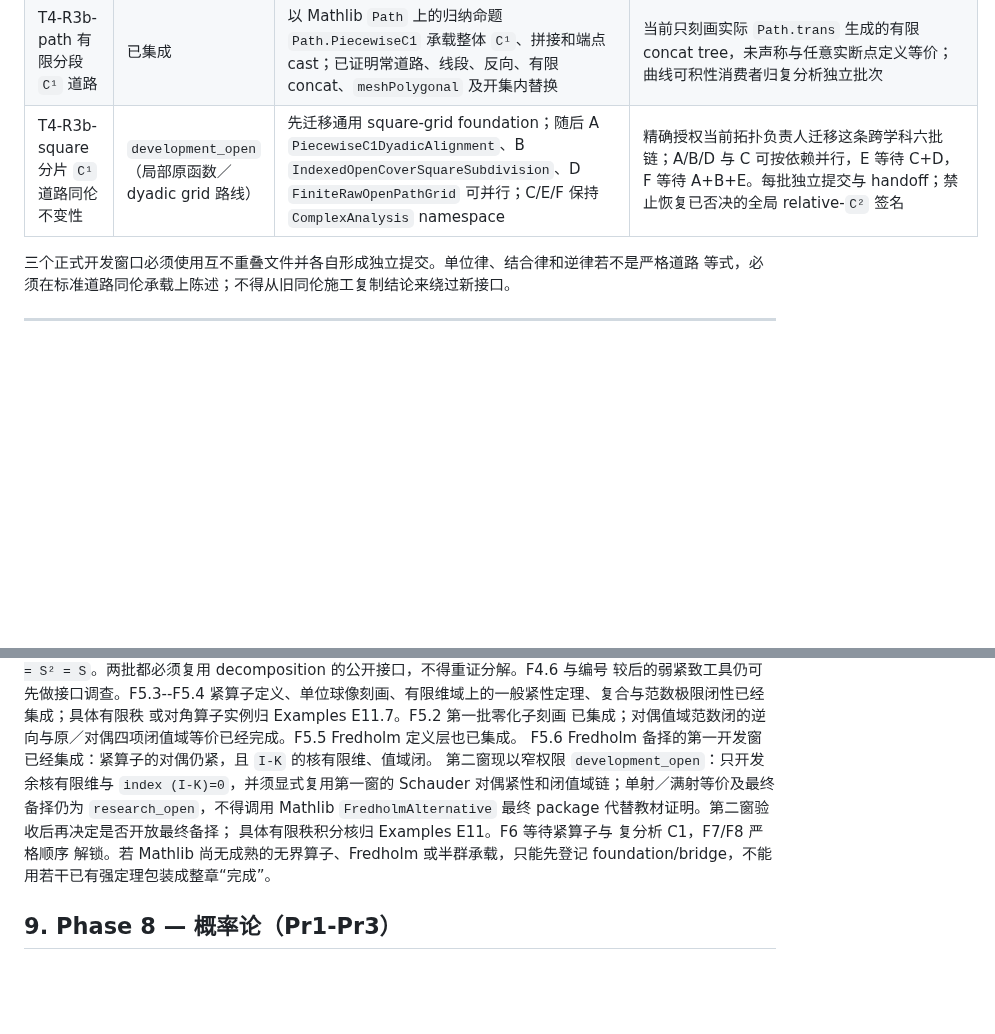
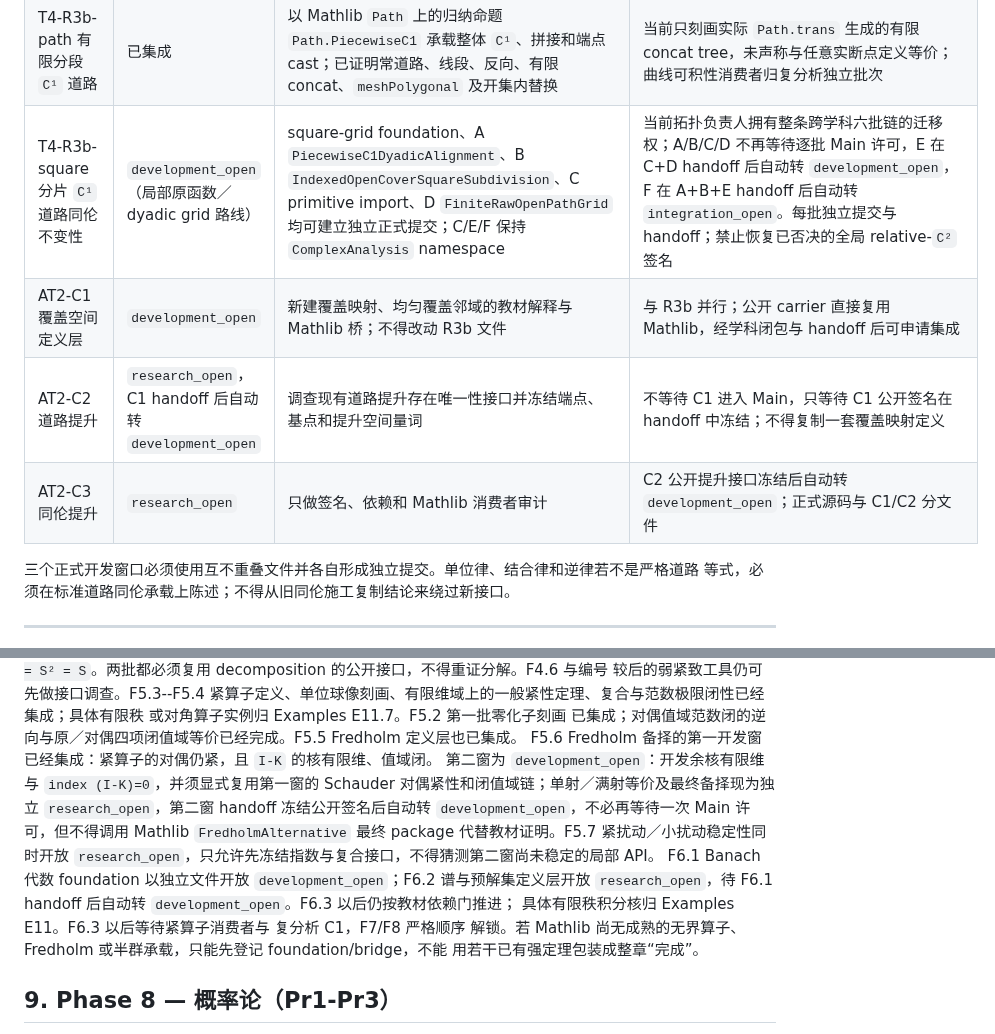
Before and after one commit to FurinaManifold/sandrones-library, a Markdown page: docs/ROADMAP-LONGTERM.md, 2 parts joined by grey strips. Drawn GitHub-style; blank space fills up the shorter version.

Commit message:
docs(main): expand functional and topology windows

```diff
--- a/docs/ROADMAP-LONGTERM.md
+++ b/docs/ROADMAP-LONGTERM.md
@@ -607,7 +607,10 @@ A3.6 的课程主签名继续显式接受 `FieldEmbedding`，线性组合、线
 | T4-R2 边界 collar 相对平滑化 | 已集成 | 全局连续延拓在四边闭集邻域已 `C²` 时，相对四边平滑并返回标准 `Path.Homotopy` | 已保留延拓、collar、开域像和双重 `IccExtend` 正则性前提；不推出 R3 |
 | T4-R3a 开集内相对折线路径逼近 | 已集成 | `Path.Homotopy` 像集控制层；实赋范空间中把连续道路相对端点同伦到同一开集内的有限直线段拼接 | 完整同伦像和折线像均有开集内证书；不声称同伦光滑或线积分不变 |
 | T4-R3b-path 有限分段 `C¹` 道路 | 已集成 | 以 Mathlib `Path` 上的归纳命题 `Path.PiecewiseC1` 承载整体 `C¹`、拼接和端点 cast；已证明常道路、线段、反向、有限 concat、`meshPolygonal` 及开集内替换 | 当前只刻画实际 `Path.trans` 生成的有限 concat tree，未声称与任意实断点定义等价；曲线可积性消费者归复分析独立批次 |
-| T4-R3b-square 分片 `C¹` 道路同伦不变性 | `development_open`（局部原函数／dyadic grid 路线） | 先迁移通用 square-grid foundation；随后 A `PiecewiseC1DyadicAlignment`、B `IndexedOpenCoverSquareSubdivision`、D `FiniteRawOpenPathGrid` 可并行；C/E/F 保持 `ComplexAnalysis` namespace | 精确授权当前拓扑负责人迁移这条跨学科六批链；A/B/D 与 C 可按依赖并行，E 等待 C+D，F 等待 A+B+E。每批独立提交与 handoff；禁止恢复已否决的全局 relative-`C²` 签名 |
+| T4-R3b-square 分片 `C¹` 道路同伦不变性 | `development_open`（局部原函数／dyadic grid 路线） | square-grid foundation、A `PiecewiseC1DyadicAlignment`、B `IndexedOpenCoverSquareSubdivision`、C primitive import、D `FiniteRawOpenPathGrid` 均可建立独立正式提交；C/E/F 保持 `ComplexAnalysis` namespace | 当前拓扑负责人拥有整条跨学科六批链的迁移权；A/B/C/D 不再等待逐批 Main 许可，E 在 C+D handoff 后自动转 `development_open`，F 在 A+B+E handoff 后自动转 `integration_open`。每批独立提交与 handoff；禁止恢复已否决的全局 relative-`C²` 签名 |
+| AT2-C1 覆盖空间定义层 | `development_open` | 新建覆盖映射、均匀覆盖邻域的教材解释与 Mathlib 桥；不得改动 R3b 文件 | 与 R3b 并行；公开 carrier 直接复用 Mathlib，经学科闭包与 handoff 后可申请集成 |
+| AT2-C2 道路提升 | `research_open`，C1 handoff 后自动转 `development_open` | 调查现有道路提升存在唯一性接口并冻结端点、基点和提升空间量词 | 不等待 C1 进入 Main，只等待 C1 公开签名在 handoff 中冻结；不得复制一套覆盖映射定义 |
+| AT2-C3 同伦提升 | `research_open` | 只做签名、依赖和 Mathlib 消费者审计 | C2 公开提升接口冻结后自动转 `development_open`；正式源码与 C1/C2 分文件 |
 
 三个正式开发窗口必须使用互不重叠文件并各自形成独立提交。单位律、结合律和逆律若不是严格道路
 等式，必须在标准道路同伦承载上陈述；不得从旧同伦施工复制结论来绕过新接口。
@@ -853,10 +856,14 @@ Krein--Milman 已集成；F4.8 直接复用 Mathlib 最终定理，但已补齐
 或对角算子实例归 Examples E11.7。F5.2 第一批零化子刻画
 已集成；对偶值域范数闭的逆向与原／对偶四项闭值域等价已经完成。F5.5 Fredholm 定义层也已集成。
 F5.6 Fredholm 备择的第一开发窗已经集成：紧算子的对偶仍紧，且 `I-K` 的核有限维、值域闭。
-第二窗现以窄权限 `development_open`：只开发余核有限维与 `index (I-K)=0`，并须显式复用第一窗的
-Schauder 对偶紧性和闭值域链；单射／满射等价及最终备择仍为 `research_open`，不得调用 Mathlib
-`FredholmAlternative` 最终 package 代替教材证明。第二窗验收后再决定是否开放最终备择；
-具体有限秩积分核归 Examples E11。F6 等待紧算子与
+第二窗为 `development_open`：开发余核有限维与 `index (I-K)=0`，并须显式复用第一窗的
+Schauder 对偶紧性和闭值域链；单射／满射等价及最终备择现为独立 `research_open`，第二窗 handoff
+冻结公开签名后自动转 `development_open`，不必再等待一次 Main 许可，但不得调用 Mathlib
+`FredholmAlternative` 最终 package 代替教材证明。F5.7 紧扰动／小扰动稳定性同时开放
+`research_open`，只允许先冻结指数与复合接口，不得猜测第二窗尚未稳定的局部 API。
+F6.1 Banach 代数 foundation 以独立文件开放 `development_open`；F6.2 谱与预解集定义层开放
+`research_open`，待 F6.1 handoff 后自动转 `development_open`。F6.3 以后仍按教材依赖门推进；
+具体有限秩积分核归 Examples E11。F6.3 以后等待紧算子消费者与
 复分析 C1，F7/F8 严格顺序
 解锁。若 Mathlib 尚无成熟的无界算子、Fredholm 或半群承载，只能先登记 foundation/bridge，不能
 用若干已有强定理包装成整章“完成”。
```
Also changed, not shown: docs/reviews/functional-analysis-topology-permission-audit-main-review.md (added, +25 -0 lines).
